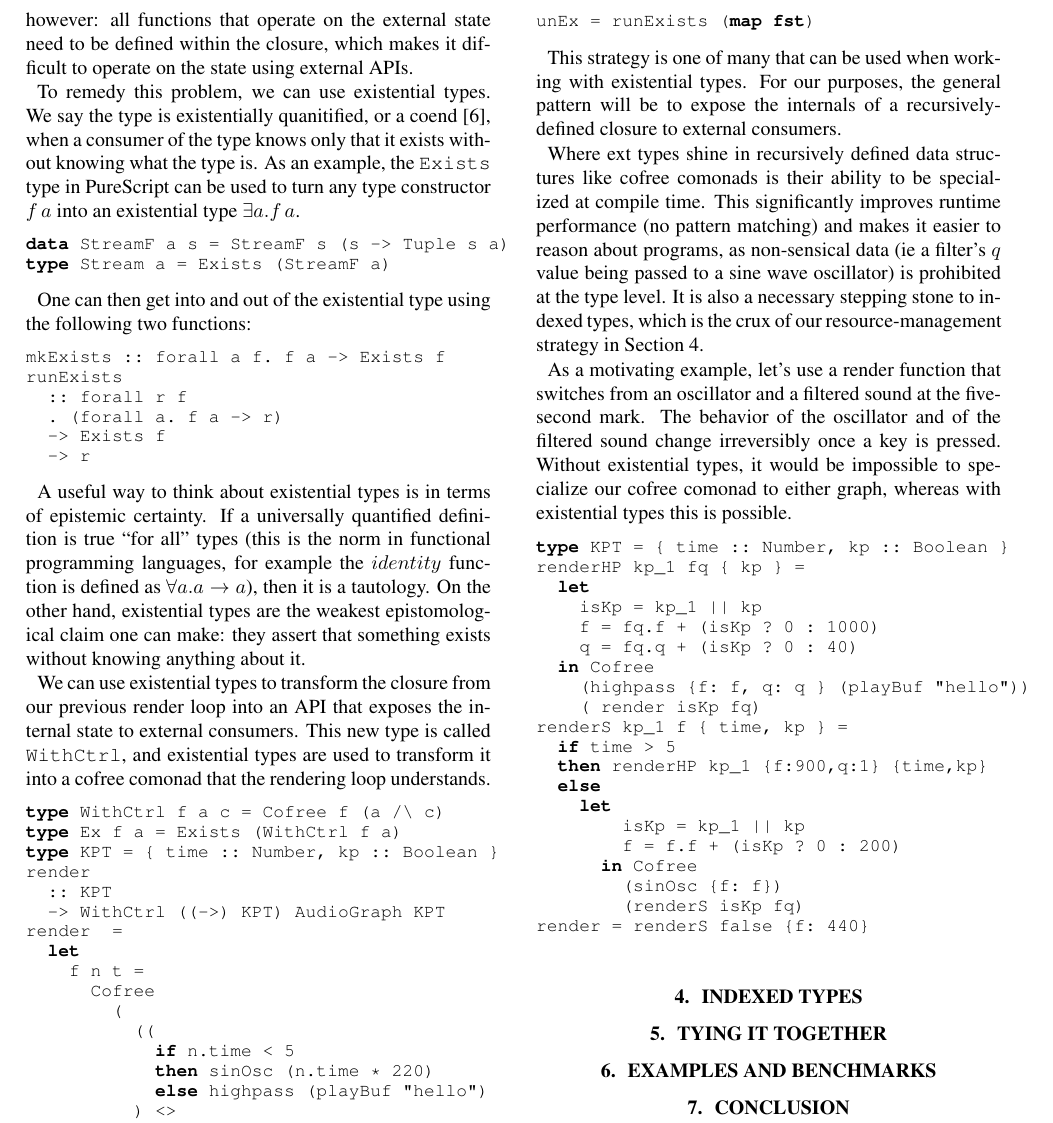
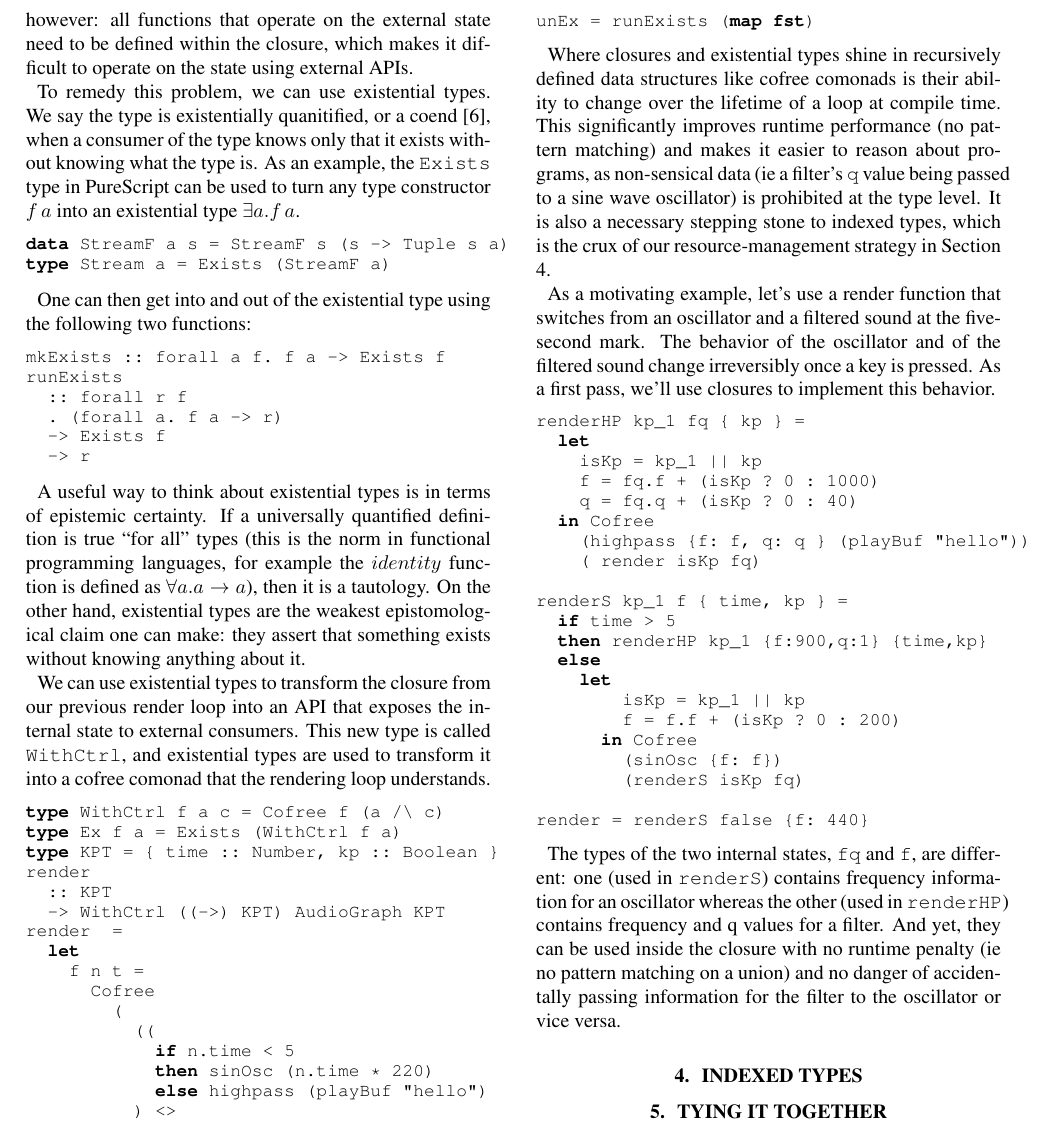
Before and after one commit to mikesol/smc2022, a LaTeX paper (smc2022template.tex): part of page 4 of 5, cut so that both start at the same text. Compiled offline with pdfLaTeX.

Commit message:
Before rewrite of existential section

```diff
--- a/smc2022template.tex
+++ b/smc2022template.tex
@@ -429,15 +429,12 @@ unEx
 unEx = runExists (map fst)
 \end{lstlisting}
 
-This strategy is one of many that can be used when working with existential types. For our purposes, the general pattern will be to expose the internals of a recursively-defined closure to external consumers.
+Where closures and existential types shine in recursively defined data structures like cofree comonads is their ability to change over the lifetime of a loop at compile time. This significantly improves runtime performance (no pattern matching) and makes it easier to reason about programs, as non-sensical data (ie a filter's \texttt{q} value being passed to a sine wave oscillator) is prohibited at the type level. It is also a necessary stepping stone to indexed types, which is the crux of our resource-management strategy in Section \ref{sec:indexed_types}.
 
-Where ext types shine in recursively defined data structures like cofree comonads is their ability to be specialized at compile time. This significantly improves runtime performance (no pattern matching) and makes it easier to reason about programs, as non-sensical data (ie a filter's $q$ value being passed to a sine wave oscillator) is prohibited at the type level. It is also a necessary stepping stone to indexed types, which is the crux of our resource-management strategy in Section \ref{sec:indexed_types}.
-
-As a motivating example, let's use a render function that switches from an oscillator and a filtered sound at the five-second mark. The behavior of the oscillator and of the filtered sound change irreversibly once a key is pressed. Without existential types, it would be impossible to specialize our cofree comonad to either graph, whereas with existential types this is possible.
+As a motivating example, let's use a render function that switches from an oscillator and a filtered sound at the five-second mark. The behavior of the oscillator and of the filtered sound change irreversibly once a key is pressed. As a first pass, we'll use closures to implement this behavior.
 
 \lstset{language=Haskell, style=psstyle}
 \begin{lstlisting}
-type KPT = { time :: Number, kp :: Boolean }
 renderHP kp_1 fq { kp } =
   let
     isKp = kp_1 || kp
@@ -456,8 +454,11 @@ renderS kp_1 f { time, kp } =
       in Cofree
         (sinOsc {f: f})
         (renderS isKp fq)
+
 render = renderS false {f: 440}
 \end{lstlisting}
+
+The types of the two internal states, \texttt{fq} and \texttt{f}, are different: one (used in \texttt{renderS}) contains frequency information for an oscillator whereas the other (used in \texttt{renderHP}) contains frequency and q values for a filter. And yet, they can be used inside the closure with no runtime penalty (ie no pattern matching on a union) and no danger of accidentally passing information for the filter to the oscillator or vice versa.
 
 \section{Indexed types}
 \label{sec:indexed_types}
```
Also changed, not shown: smc2022template.tex (1 more changed lines).
